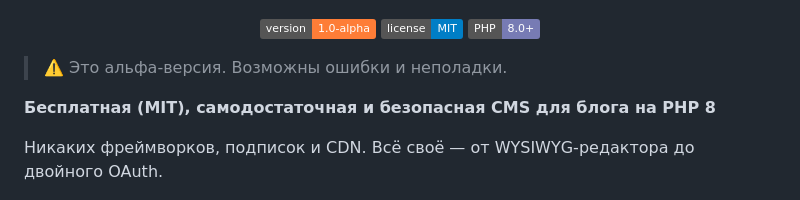
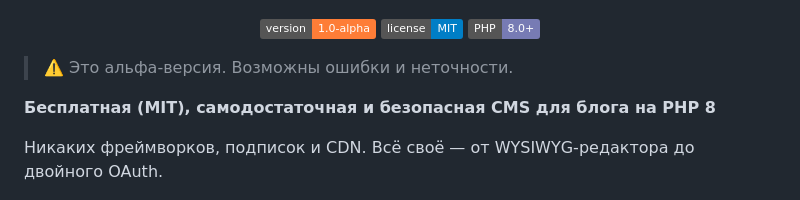
Before and after one commit to time404rm/4SLAS-cms, a Markdown page: README.md, the part around the change. Rendered like a GitHub page; badges without logos.

```diff
--- a/README.md
+++ b/README.md
@@ -10,7 +10,7 @@
   <img src="https://img.shields.io/badge/PHP-8.0+-777BB4?logo=php" alt="PHP 8.0+">
 </p>
 
-> ⚠️ Это альфа-версия. Возможны ошибки и неполадки.
+> ⚠️ Это альфа-версия. Возможны ошибки и неточности.
 
 **Бесплатная (MIT), самодостаточная и безопасная CMS для блога на PHP 8**
 
```
